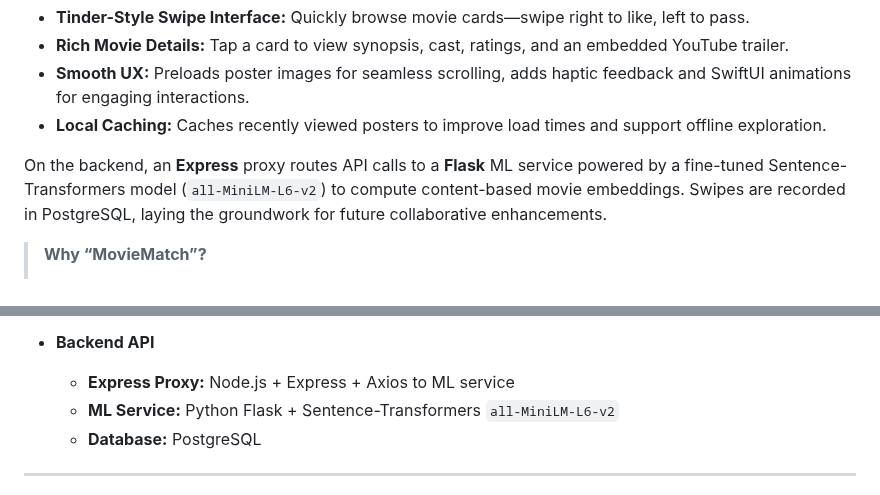
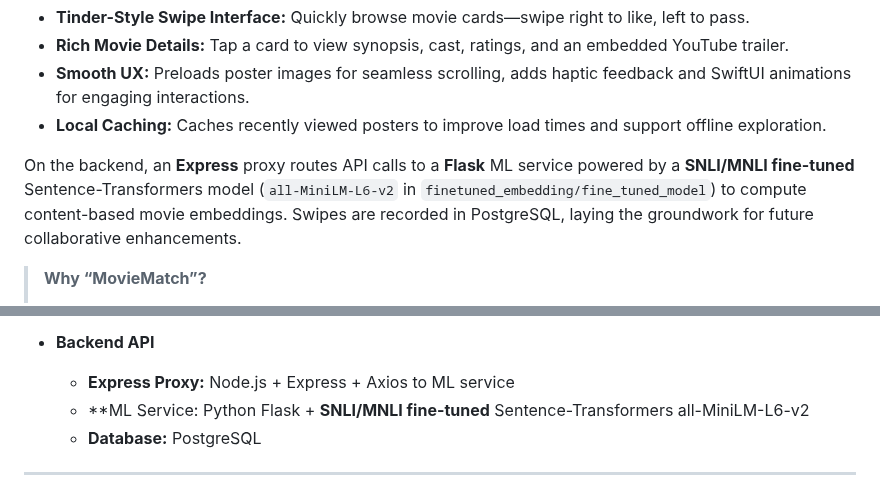
Before and after one commit to jaineelmodi11/MovieMatchApp, a Markdown page: README.md, 2 parts joined by grey strips. Rendered like a GitHub page.

```diff
--- a/README.md
+++ b/README.md
@@ -27,7 +27,7 @@ MovieMatchApp is an **iOS application** built in **Swift** with **SwiftUI + Comb
 - **Smooth UX:** Preloads poster images for seamless scrolling, adds haptic feedback and SwiftUI animations for engaging interactions.
 - **Local Caching:** Caches recently viewed posters to improve load times and support offline exploration.
 
-On the backend, an **Express** proxy routes API calls to a **Flask** ML service powered by a fine-tuned Sentence-Transformers model (`all-MiniLM-L6-v2`) to compute content-based movie embeddings. Swipes are recorded in PostgreSQL, laying the groundwork for future collaborative enhancements.
+On the backend, an **Express** proxy routes API calls to a **Flask** ML service powered by a **SNLI/MNLI fine-tuned** Sentence-Transformers model (`all-MiniLM-L6-v2` in `finetuned_embedding/fine_tuned_model`) to compute content-based movie embeddings. Swipes are recorded in PostgreSQL, laying the groundwork for future collaborative enhancements.
 
 > **Why “MovieMatch”?**
 > 1. **Discoverability:** Cuts through choice overload to surface movies you’ll love.
@@ -75,7 +75,7 @@ On the backend, an **Express** proxy routes API calls to a **Flask** ML service
 
 - **Backend API**
   - **Express Proxy:** Node.js + Express + Axios to ML service
-  - **ML Service:** Python Flask + Sentence-Transformers `all-MiniLM-L6-v2`
+  - **ML Service: Python Flask + **SNLI/MNLI fine-tuned** Sentence-Transformers all-MiniLM-L6-v2
   - **Database:** PostgreSQL
 
 ---
```
